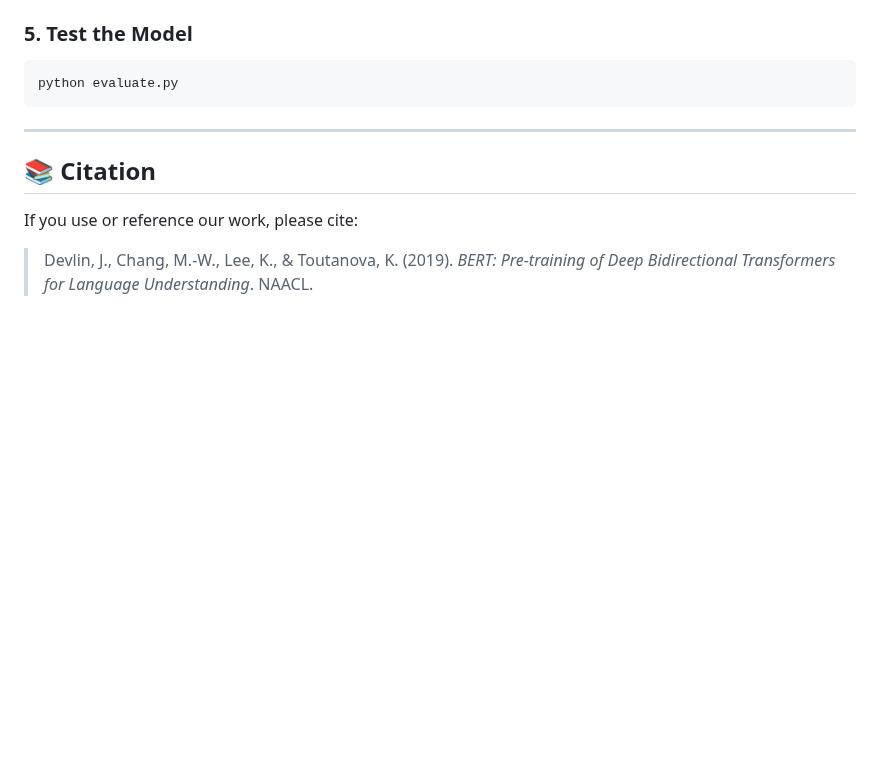
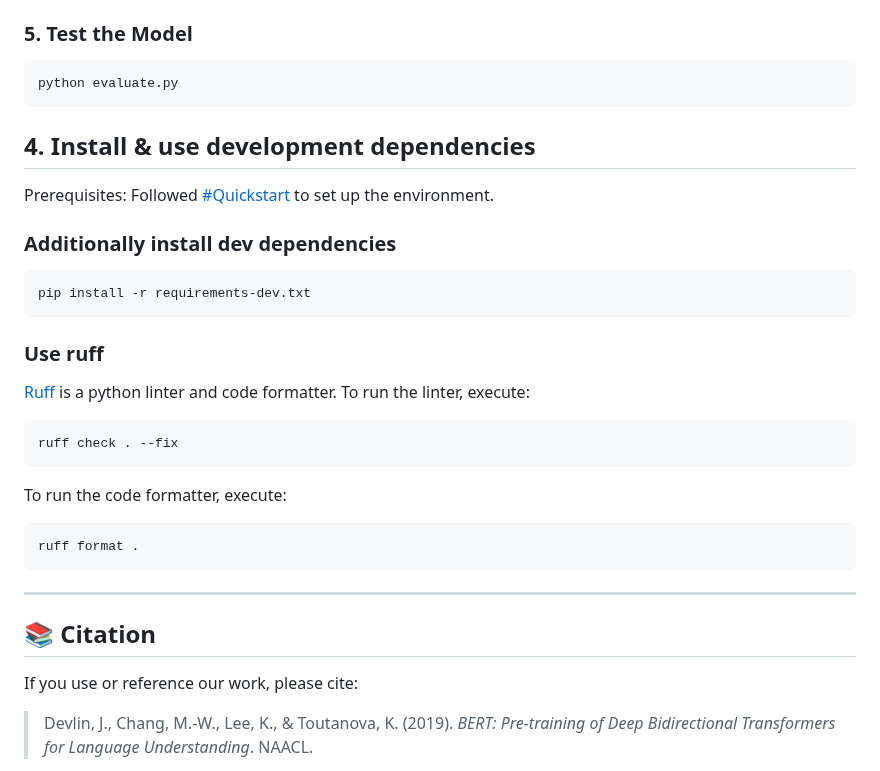
Before and after one commit to deepflowstate/ADE_BERT-demo, a Markdown page: README.md, the part around the change. Rendered like a GitHub page; blank space fills up the shorter version.

````diff
--- a/README.md
+++ b/README.md
@@ -93,6 +93,28 @@ python kfold_controller.py
 python evaluate.py
 ```
 
+## 4. Install & use development dependencies
+
+Prerequisites: Followed [#Quickstart](#quickstart) to set up the environment.
+
+### Additionally install dev dependencies
+```bash
+pip install -r requirements-dev.txt
+```
+
+### Use ruff
+[Ruff](https://github.com/astral-sh/ruff) is a python linter and code formatter.
+To run the linter, execute:
+```bash
+ruff check . --fix
+```
+
+To run the code formatter, execute:
+```bash
+ruff format .
+```
+
+
 ---
 
 ## 📚 Citation
````
